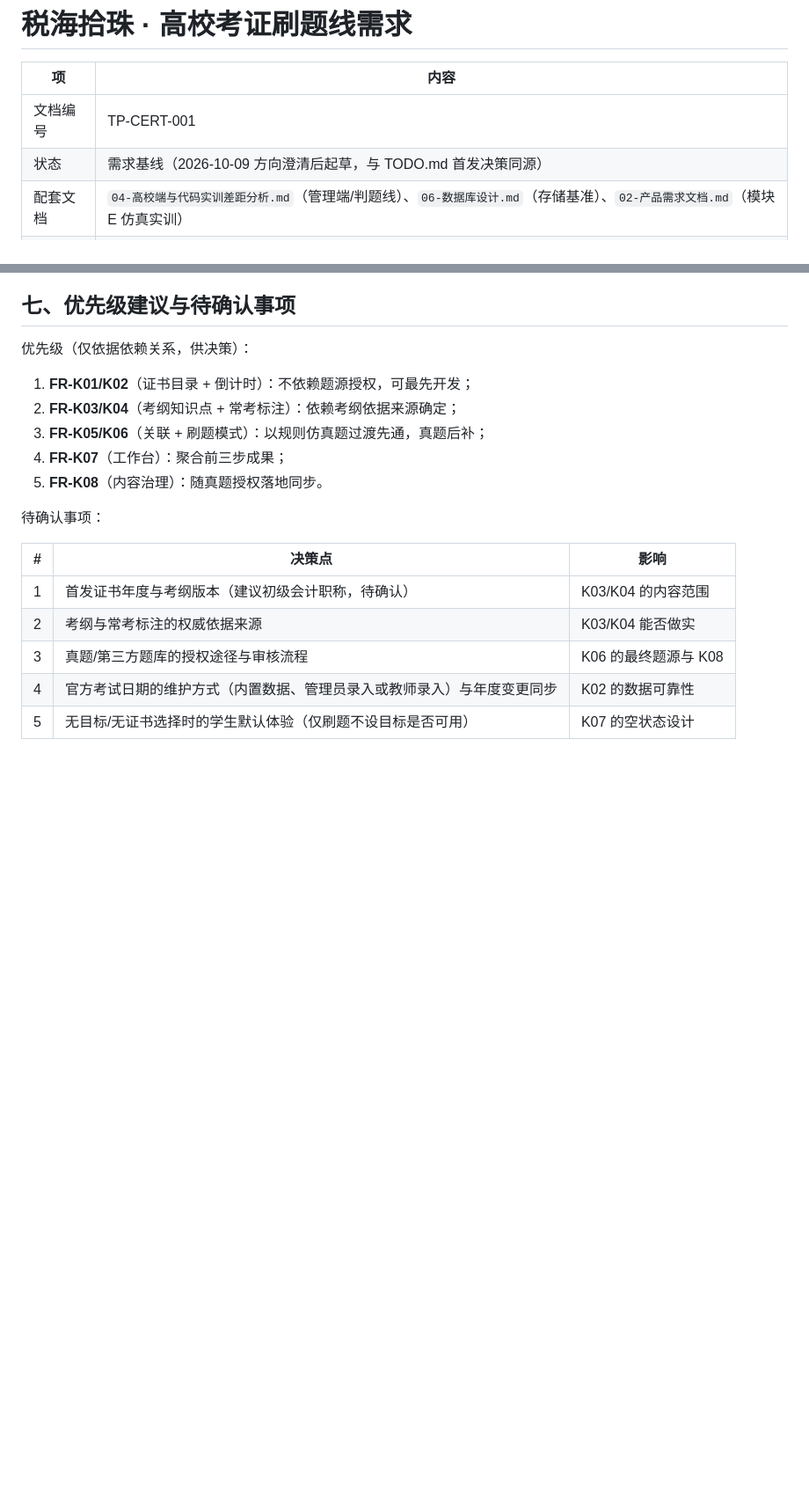
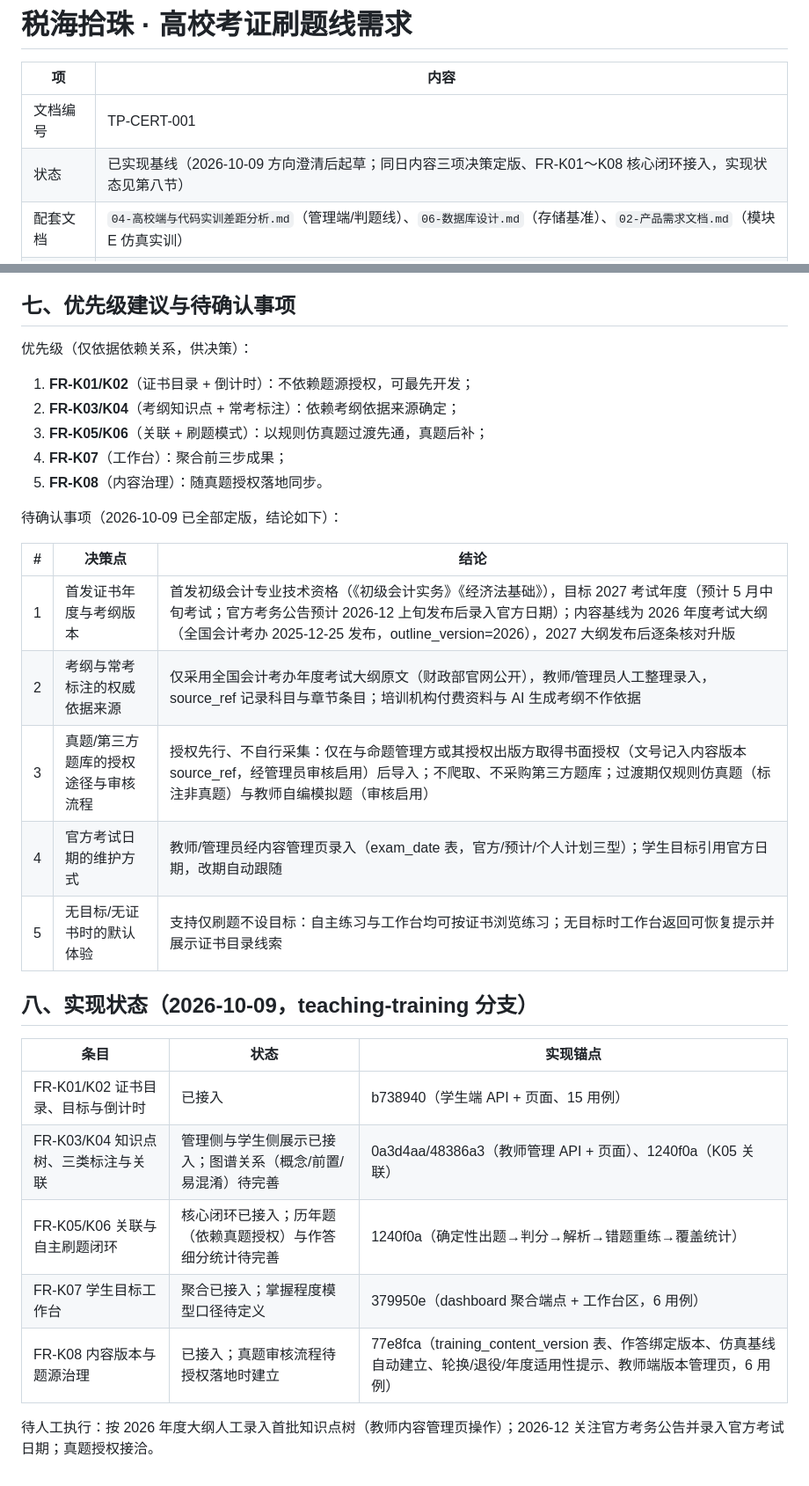
Before and after one commit to user-wangjun/TaxPearls, a Markdown page: docs/07-高校考证刷题线需求.md, 2 parts joined by grey strips. Shown at 88% size. Rendered like a GitHub page; blank space fills up the shorter version.

Commit message:
docs(university-extension): 回填内容三项决策与 FR-K01～K08 实现状态
07 号需求：状态改为已实现基线；待确认事项五项全部定版（结论入表）；
新增第八节实现状态（b738940/1240f0a/379950e/77e8fca 对应条目与待完善项）。
02 号 PRD：新增 4.5.2 模块 K 考证刷题备考工作台（内容三项决策 + 条目状态表 + 边界）。

```diff
--- a/docs/07-高校考证刷题线需求.md
+++ b/docs/07-高校考证刷题线需求.md
@@ -3,7 +3,7 @@
 | 项    | 内容                                                                                       |
 | ---- | ---------------------------------------------------------------------------------------- |
 | 文档编号 | TP-CERT-001                                                                                |
-| 状态   | 需求基线（2026-10-09 方向澄清后起草，与 TODO.md 首发决策同源）                                              |
+| 状态   | 已实现基线（2026-10-09 方向澄清后起草；同日内容三项决策定版、FR-K01～K08 核心闭环接入，实现状态见第八节）                                              |
 | 配套文档 | `04-高校端与代码实训差距分析.md`（管理端/判题线）、`06-数据库设计.md`（存储基准）、`02-产品需求文档.md`（模块 E 仿真实训）              |
 | 方向来源 | 用户 2026-10-09 明确：整理知识点和题目给学生刷，告诉学生要考什么证、距离考证还有多少时间，以及考证常考的知识点                             |
 
@@ -74,12 +74,24 @@
 4. **FR-K07**（工作台）：聚合前三步成果；
 5. **FR-K08**（内容治理）：随真题授权落地同步。
 
-待确认事项：
+待确认事项（2026-10-09 已全部定版，结论如下）：
 
-| # | 决策点 | 影响 |
+| # | 决策点 | 结论 |
 | - | ---- | --- |
-| 1 | 首发证书年度与考纲版本（建议初级会计职称，待确认） | K03/K04 的内容范围 |
-| 2 | 考纲与常考标注的权威依据来源 | K03/K04 能否做实 |
-| 3 | 真题/第三方题库的授权途径与审核流程 | K06 的最终题源与 K08 |
-| 4 | 官方考试日期的维护方式（内置数据、管理员录入或教师录入）与年度变更同步 | K02 的数据可靠性 |
-| 5 | 无目标/无证书选择时的学生默认体验（仅刷题不设目标是否可用） | K07 的空状态设计 |
+| 1 | 首发证书年度与考纲版本 | 首发初级会计专业技术资格（《初级会计实务》《经济法基础》），目标 2027 考试年度（预计 5 月中旬考试；官方考务公告预计 2026-12 上旬发布后录入官方日期）；内容基线为 2026 年度考试大纲（全国会计考办 2025-12-25 发布，outline_version=2026），2027 大纲发布后逐条核对升版 |
+| 2 | 考纲与常考标注的权威依据来源 | 仅采用全国会计考办年度考试大纲原文（财政部官网公开），教师/管理员人工整理录入，source_ref 记录科目与章节条目；培训机构付费资料与 AI 生成考纲不作依据 |
+| 3 | 真题/第三方题库的授权途径与审核流程 | 授权先行、不自行采集：仅在与命题管理方或其授权出版方取得书面授权（文号记入内容版本 source_ref，经管理员审核启用）后导入；不爬取、不采购第三方题库；过渡期仅规则仿真题（标注非真题）与教师自编模拟题（审核启用） |
+| 4 | 官方考试日期的维护方式 | 教师/管理员经内容管理页录入（exam_date 表，官方/预计/个人计划三型）；学生目标引用官方日期，改期自动跟随 |
+| 5 | 无目标/无证书时的默认体验 | 支持仅刷题不设目标：自主练习与工作台均可按证书浏览练习；无目标时工作台返回可恢复提示并展示证书目录线索 |
+
+## 八、实现状态（2026-10-09，teaching-training 分支）
+
+| 条目 | 状态 | 实现锚点 |
+| ---- | ---- | ---- |
+| FR-K01/K02 证书目录、目标与倒计时 | 已接入 | b738940（学生端 API + 页面、15 用例） |
+| FR-K03/K04 知识点树、三类标注与关联 | 管理侧与学生侧展示已接入；图谱关系（概念/前置/易混淆）待完善 | 0a3d4aa/48386a3（教师管理 API + 页面）、1240f0a（K05 关联） |
+| FR-K05/K06 关联与自主刷题闭环 | 核心闭环已接入；历年题（依赖真题授权）与作答细分统计待完善 | 1240f0a（确定性出题→判分→解析→错题重练→覆盖统计） |
+| FR-K07 学生目标工作台 | 聚合已接入；掌握程度模型口径待定义 | 379950e（dashboard 聚合端点 + 工作台区，6 用例） |
+| FR-K08 内容版本与题源治理 | 已接入；真题审核流程待授权落地时建立 | 77e8fca（training_content_version 表、作答绑定版本、仿真基线自动建立、轮换/退役/年度适用性提示、教师端版本管理页，6 用例） |
+
+待人工执行：按 2026 年度大纲人工录入首批知识点树（教师内容管理页操作）；2026-12 关注官方考务公告并录入官方考试日期；真题授权接洽。
```
Also changed, not shown: docs/02-产品需求文档.md (+20 -0 lines).
